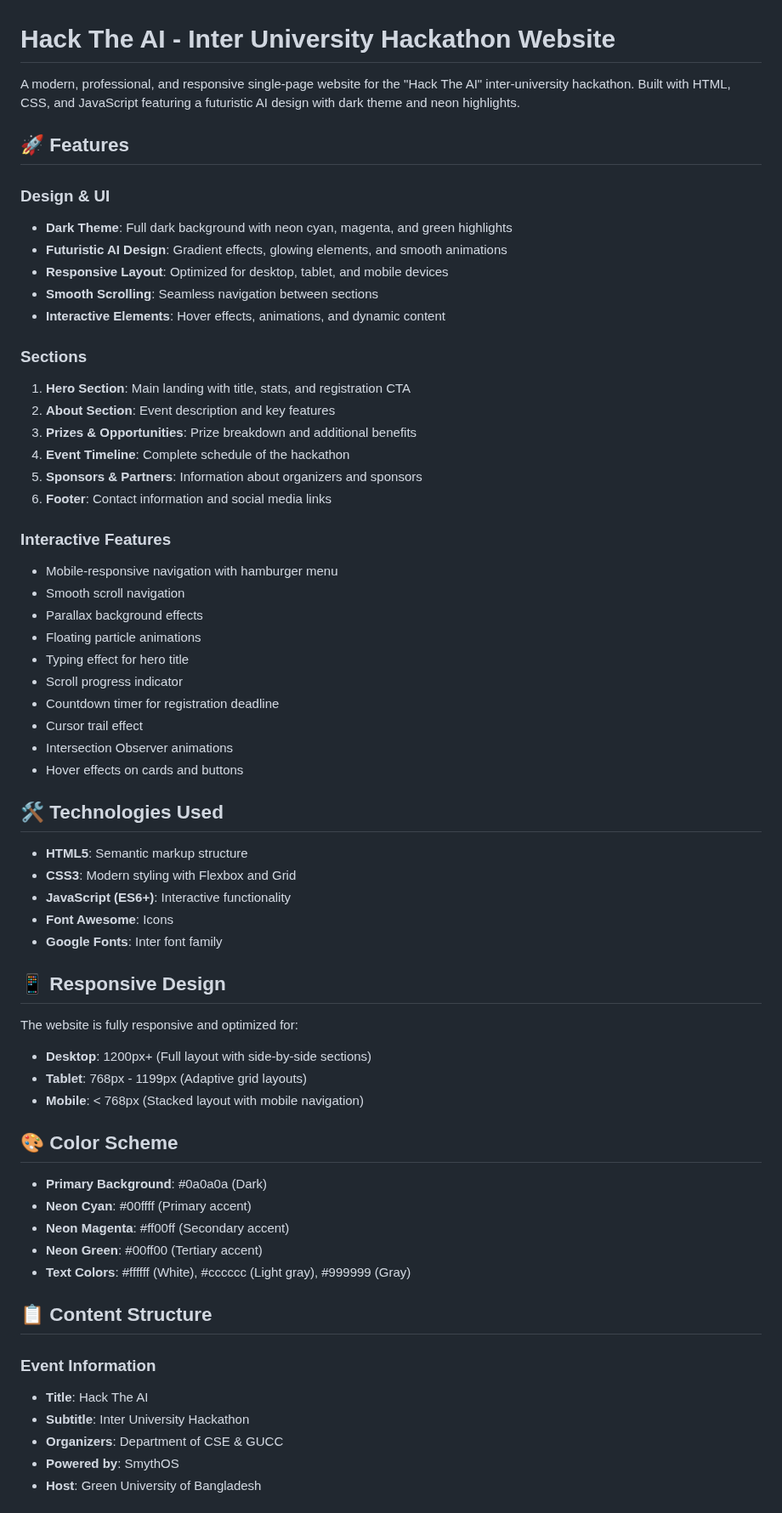
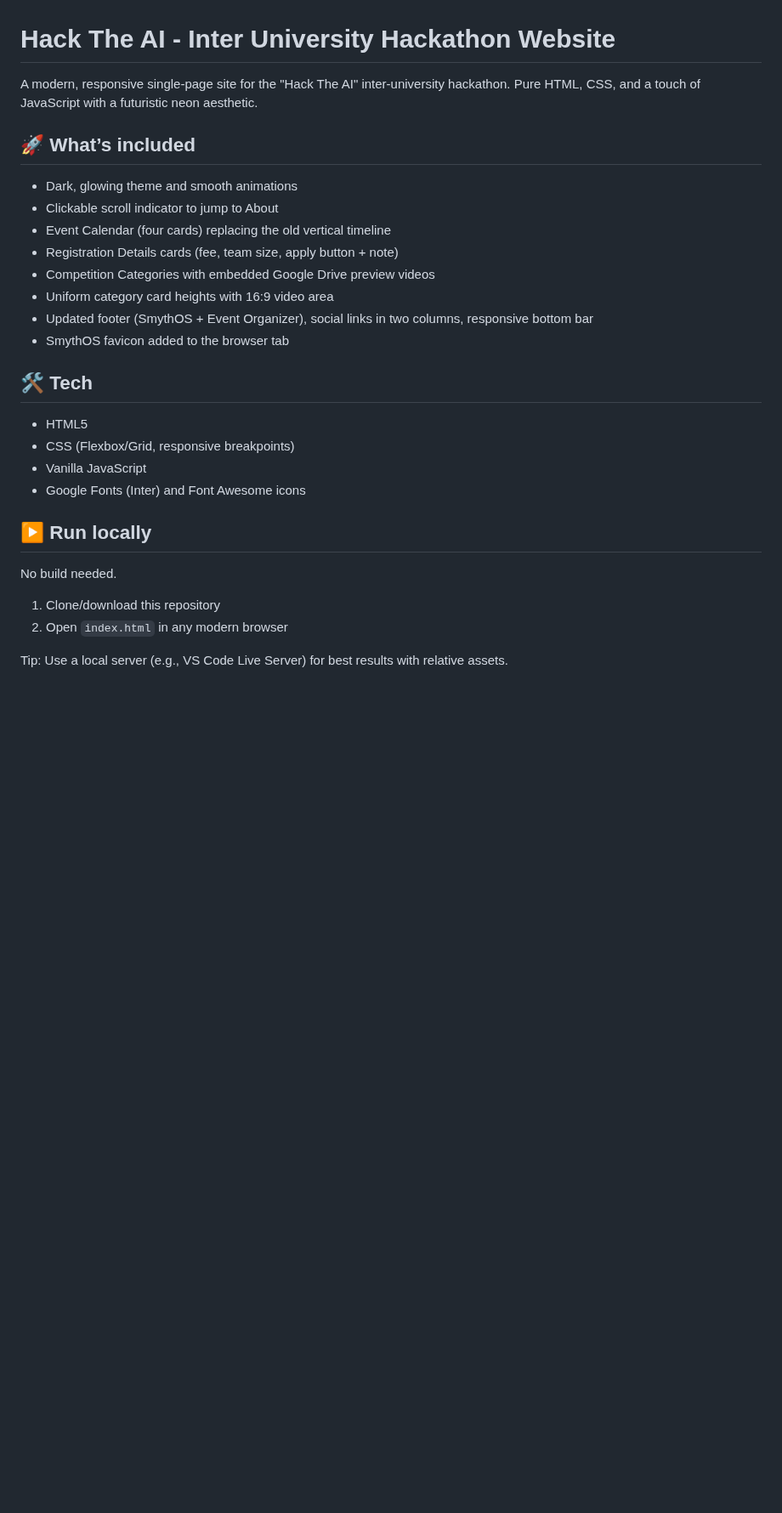
Before and after one commit to idontbyte69/hacktheai-website, a Markdown page: README.md, the part around one of its changes. Shown at 85% size. GitHub-like rendering; blank space fills up the shorter version.

```diff
--- a/README.md
+++ b/README.md
@@ -1,65 +1,28 @@
 # Hack The AI - Inter University Hackathon Website
 
-A modern, professional, and responsive single-page website for the "Hack The AI" inter-university hackathon. Built with HTML, CSS, and JavaScript featuring a futuristic AI design with dark theme and neon highlights.
+A modern, responsive single-page site for the "Hack The AI" inter‑university hackathon. Pure HTML, CSS, and a touch of JavaScript with a futuristic neon aesthetic.
 
-## 🚀 Features
+## 🚀 What’s included
 
-### Design & UI
-- **Dark Theme**: Full dark background with neon cyan, magenta, and green highlights
-- **Futuristic AI Design**: Gradient effects, glowing elements, and smooth animations
-- **Responsive Layout**: Optimized for desktop, tablet, and mobile devices
-- **Smooth Scrolling**: Seamless navigation between sections
-- **Interactive Elements**: Hover effects, animations, and dynamic content
+- Dark, glowing theme and smooth animations
+- Clickable scroll indicator to jump to About
+- Event Calendar (four cards) replacing the old vertical timeline
+- Registration Details cards (fee, team size, apply button + note)
+- Competition Categories with embedded Google Drive preview videos
+- Uniform category card heights with 16:9 video area
+- Updated footer (SmythOS + Event Organizer), social links in two columns, responsive bottom bar
+- SmythOS favicon added to the browser tab
 
-### Sections
-1. **Hero Section**: Main landing with title, stats, and registration CTA
-2. **About Section**: Event description and key features
-3. **Prizes & Opportunities**: Prize breakdown and additional benefits
-4. **Event Timeline**: Complete schedule of the hackathon
-5. **Sponsors & Partners**: Information about organizers and sponsors
-6. **Footer**: Contact information and social media links
+## 🛠 Tech
+- HTML5
+- CSS (Flexbox/Grid, responsive breakpoints)
+- Vanilla JavaScript
+- Google Fonts (Inter) and Font Awesome icons
 
-### Interactive Features
-- Mobile-responsive navigation with hamburger menu
-- Smooth scroll navigation
-- Parallax background effects
-- Floating particle animations
-- Typing effect for hero title
-- Scroll progress indicator
-- Countdown timer for registration deadline
-- Cursor trail effect
-- Intersection Observer animations
-- Hover effects on cards and buttons
+## ▶️ Run locally
+No build needed.
+1) Clone/download this repository
+2) Open `index.html` in any modern browser
 
-## 🛠️ Technologies Used
+Tip: Use a local server (e.g., VS Code Live Server) for best results with relative assets.
 
-- **HTML5**: Semantic markup structure
-- **CSS3**: Modern styling with Flexbox and Grid
-- **JavaScript (ES6+)**: Interactive functionality
-- **Font Awesome**: Icons
-- **Google Fonts**: Inter font family
-
-## 📱 Responsive Design
-
-The website is fully responsive and optimized for:
-- **Desktop**: 1200px+ (Full layout with side-by-side sections)
-- **Tablet**: 768px - 1199px (Adaptive grid layouts)
-- **Mobile**: < 768px (Stacked layout with mobile navigation)
-
-## 🎨 Color Scheme
-
-- **Primary Background**: #0a0a0a (Dark)
-- **Neon Cyan**: #00ffff (Primary accent)
-- **Neon Magenta**: #ff00ff (Secondary accent)
-- **Neon Green**: #00ff00 (Tertiary accent)
-- **Text Colors**: #ffffff (White), #cccccc (Light gray), #999999 (Gray)
-
-## 📋 Content Structure
-
-### Event Information
-- **Title**: Hack The AI
-- **Subtitle**: Inter University Hackathon
-- **Organizers**: Department of CSE & GUCC
-- **Powered by**: SmythOS
-- **Host**: Green University of Bangladesh
-
```
Also changed, not shown: other parts of README.md (+42 -85 lines).
